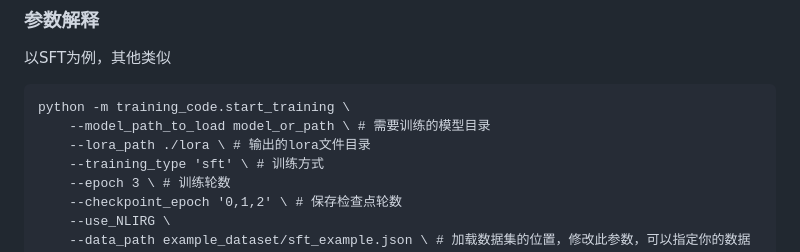
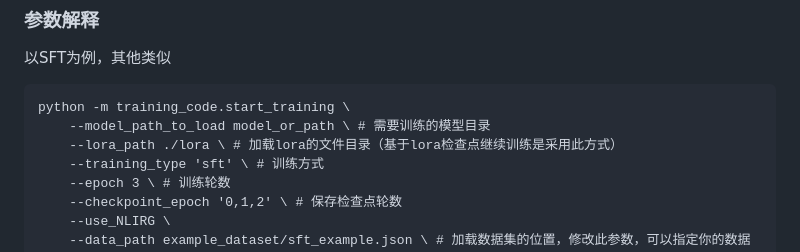
Before and after one commit to yafo-ai/y-trainer, a Markdown page: resource/README_zh.md, the part around the change. GitHub-like rendering.

````diff
--- a/resource/README_zh.md
+++ b/resource/README_zh.md
@@ -74,7 +74,7 @@ bash scripts/sft.sh
 ```
 python -m training_code.start_training \
     --model_path_to_load model_or_path \ # 需要训练的模型目录
-    --lora_path ./lora \ # 输出的lora文件目录
+    --lora_path ./lora \ # 加载lora的文件目录（基于lora检查点继续训练是采用此方式）
     --training_type 'sft' \ # 训练方式
     --epoch 3 \ # 训练轮数
     --checkpoint_epoch '0,1,2' \ # 保存检查点轮数
````
